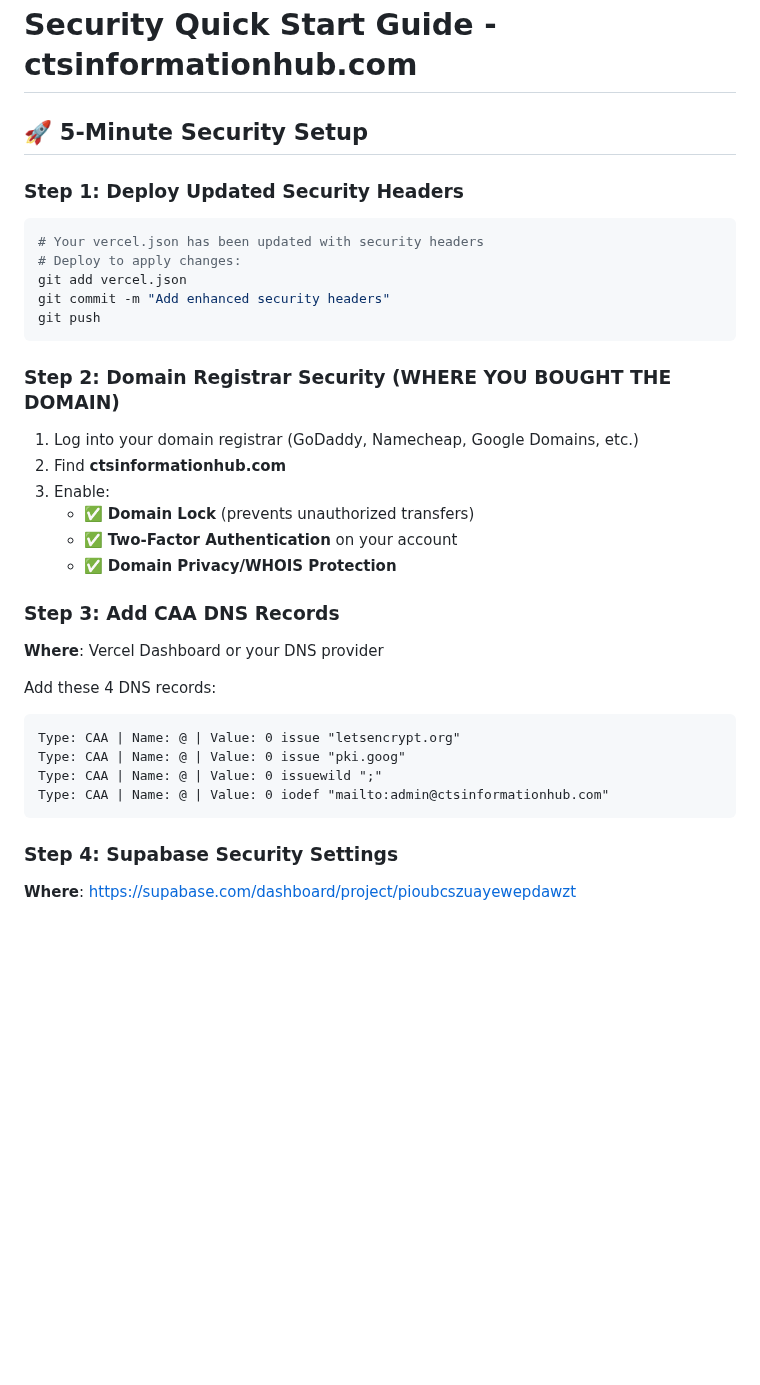
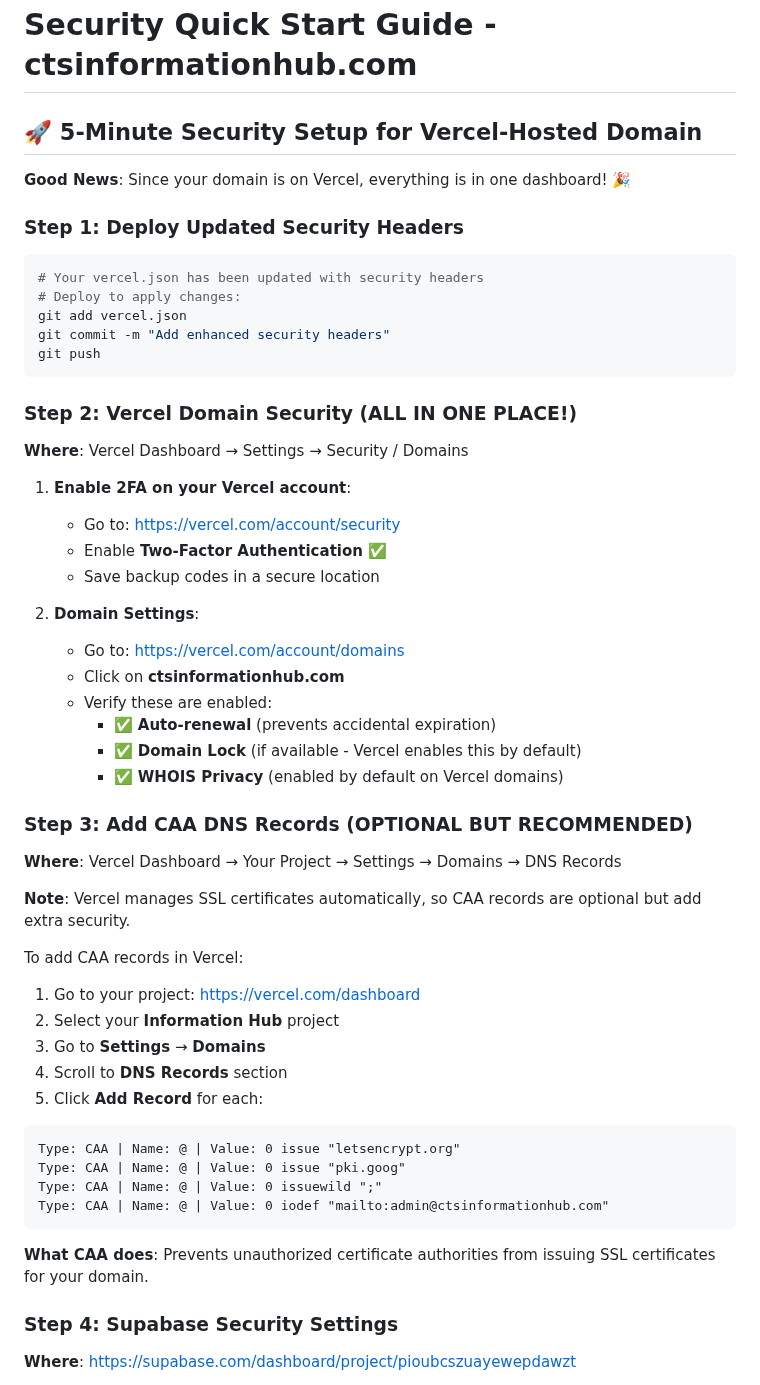
Before and after one commit to jiaquan0526/information-hub, a Markdown page: SECURITY_QUICKSTART.md, the part around one of its changes. GitHub-like rendering; blank space fills up the shorter version.

````diff
--- a/SECURITY_QUICKSTART.md
+++ b/SECURITY_QUICKSTART.md
@@ -1,6 +1,8 @@
 # Security Quick Start Guide - ctsinformationhub.com
 
-## 🚀 5-Minute Security Setup
+## 🚀 5-Minute Security Setup for Vercel-Hosted Domain
+
+**Good News**: Since your domain is on Vercel, everything is in one dashboard! 🎉
 
 ### Step 1: Deploy Updated Security Headers
 ```bash
@@ -11,24 +13,42 @@ git commit -m "Add enhanced security headers"
 git push
 ```
 
-### Step 2: Domain Registrar Security (WHERE YOU BOUGHT THE DOMAIN)
-1. Log into your domain registrar (GoDaddy, Namecheap, Google Domains, etc.)
-2. Find **ctsinformationhub.com**
-3. Enable:
-   - ✅ **Domain Lock** (prevents unauthorized transfers)
-   - ✅ **Two-Factor Authentication** on your account
-   - ✅ **Domain Privacy/WHOIS Protection**
+### Step 2: Vercel Domain Security (ALL IN ONE PLACE!)
+**Where**: Vercel Dashboard → Settings → Security / Domains
 
-### Step 3: Add CAA DNS Records
-**Where**: Vercel Dashboard or your DNS provider
+1. **Enable 2FA on your Vercel account**:
+   - Go to: https://vercel.com/account/security
+   - Enable **Two-Factor Authentication** ✅
+   - Save backup codes in a secure location
 
-Add these 4 DNS records:
+2. **Domain Settings**:
+   - Go to: https://vercel.com/account/domains
+   - Click on **ctsinformationhub.com**
+   - Verify these are enabled:
+     - ✅ **Auto-renewal** (prevents accidental expiration)
+     - ✅ **Domain Lock** (if available - Vercel enables this by default)
+     - ✅ **WHOIS Privacy** (enabled by default on Vercel domains)
+
+### Step 3: Add CAA DNS Records (OPTIONAL BUT RECOMMENDED)
+**Where**: Vercel Dashboard → Your Project → Settings → Domains → DNS Records
+
+**Note**: Vercel manages SSL certificates automatically, so CAA records are optional but add extra security.
+
+To add CAA records in Vercel:
+1. Go to your project: https://vercel.com/dashboard
+2. Select your **Information Hub** project
+3. Go to **Settings** → **Domains**
+4. Scroll to **DNS Records** section
+5. Click **Add Record** for each:
+
 ```
 Type: CAA | Name: @ | Value: 0 issue "letsencrypt.org"
 Type: CAA | Name: @ | Value: 0 issue "pki.goog"
 Type: CAA | Name: @ | Value: 0 issuewild ";"
 Type: CAA | Name: @ | Value: 0 iodef "mailto:admin@ctsinformationhub.com"
 ```
+
+**What CAA does**: Prevents unauthorized certificate authorities from issuing SSL certificates for your domain.
 
 ### Step 4: Supabase Security Settings
 **Where**: https://supabase.com/dashboard/project/pioubcszuayewepdawzt
````
Also changed, not shown: other parts of SECURITY_QUICKSTART.md (+14 -1 lines), SECURITY_GUIDE.md (+36 -16 lines), VERCEL_SECURITY_CHECKLIST.md (added, +282 -0 lines).
